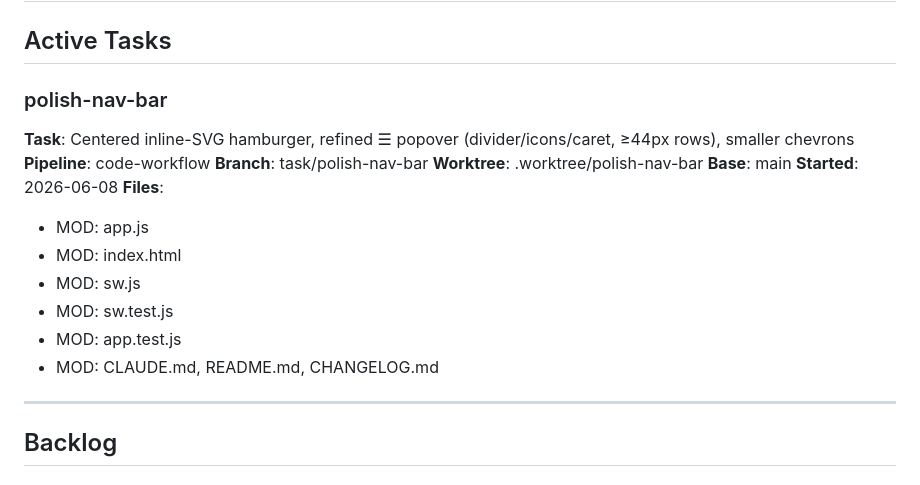
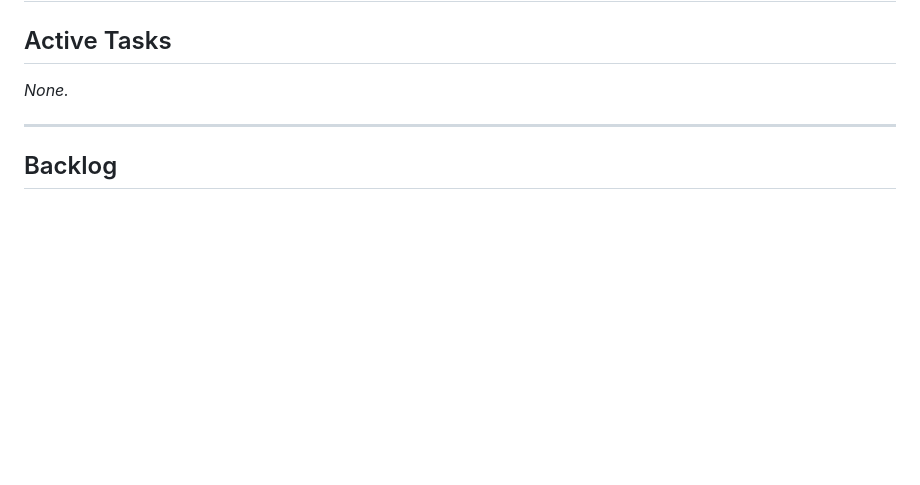
Before and after one commit to jacobfulfyll/japan_trip, a Markdown page: TASKS.md, the part around the change. GitHub-like rendering; blank space fills up the shorter version.

Commit message:
meta: complete polish-nav-bar

```diff
--- a/TASKS.md
+++ b/TASKS.md
@@ -2,20 +2,7 @@
 
 ## Active Tasks
 
-### polish-nav-bar
-**Task**: Centered inline-SVG hamburger, refined ☰ popover (divider/icons/caret, ≥44px rows), smaller chevrons
-**Pipeline**: code-workflow
-**Branch**: task/polish-nav-bar
-**Worktree**: .worktree/polish-nav-bar
-**Base**: main
-**Started**: 2026-06-08
-**Files**:
-- MOD: app.js
-- MOD: index.html
-- MOD: sw.js
-- MOD: sw.test.js
-- MOD: app.test.js
-- MOD: CLAUDE.md, README.md, CHANGELOG.md
+_None._
 
 ---
 
```
Also changed, not shown: HISTORY.md (+1 -0 lines).
